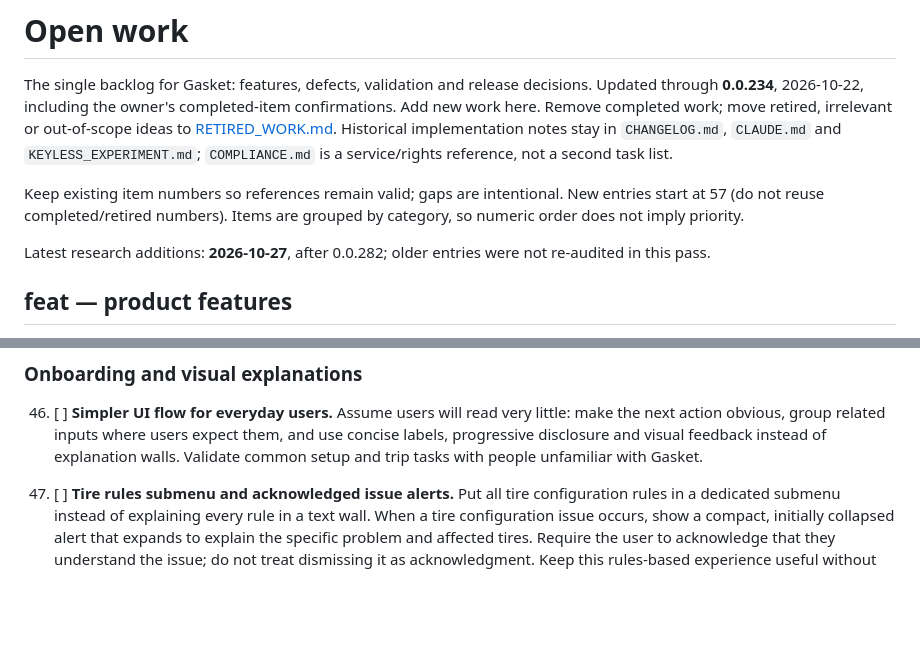
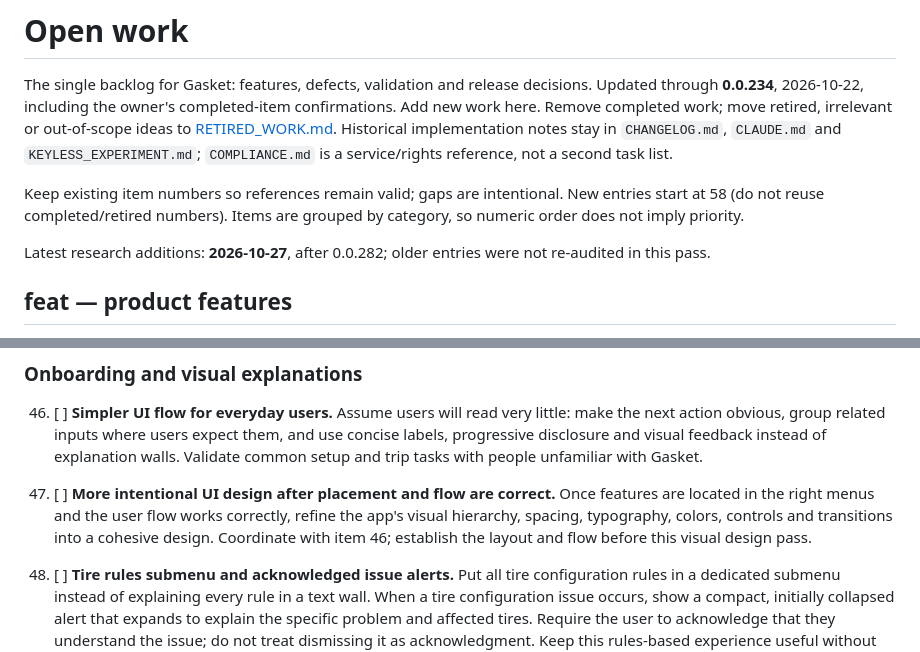
Before and after one commit to Emphasize5599/gasket, a Markdown page: TODO.md, 2 parts joined by grey strips. Drawn GitHub-style; blank space fills up the shorter version.

Commit message:
docs: add intentional UI design follow-up [skip ci]

```diff
--- a/TODO.md
+++ b/TODO.md
@@ -2,7 +2,7 @@
 
 The single backlog for Gasket: features, defects, validation and release decisions. Updated through **0.0.234**, 2026-10-22, including the owner's completed-item confirmations. Add new work here. Remove completed work; move retired, irrelevant or out-of-scope ideas to [RETIRED_WORK.md](RETIRED_WORK.md). Historical implementation notes stay in `CHANGELOG.md`, `CLAUDE.md` and `KEYLESS_EXPERIMENT.md`; `COMPLIANCE.md` is a service/rights reference, not a second task list.
 
-Keep existing item numbers so references remain valid; gaps are intentional. New entries start at 57 (do not reuse completed/retired numbers). Items are grouped by category, so numeric order does not imply priority.
+Keep existing item numbers so references remain valid; gaps are intentional. New entries start at 58 (do not reuse completed/retired numbers). Items are grouped by category, so numeric order does not imply priority.
 
 Latest research additions: **2026-10-27**, after 0.0.282; older entries were not re-audited in this pass.
 
@@ -49,6 +49,8 @@ Latest research additions: **2026-10-27**, after 0.0.282; older entries were not
 
 46. [ ] **Simpler UI flow for everyday users.** Assume users will read very little: make the next action obvious, group related inputs where users expect them, and use concise labels, progressive disclosure and visual feedback instead of explanation walls. Validate common setup and trip tasks with people unfamiliar with Gasket.
 
+57. [ ] **More intentional UI design after placement and flow are correct.** Once features are located in the right menus and the user flow works correctly, refine the app's visual hierarchy, spacing, typography, colors, controls and transitions into a cohesive design. Coordinate with item 46; establish the layout and flow before this visual design pass.
+
 42. [ ] **Tire rules submenu and acknowledged issue alerts.** Put all tire configuration rules in a dedicated submenu instead of explaining every rule in a text wall. When a tire configuration issue occurs, show a compact, initially collapsed alert that expands to explain the specific problem and affected tires. Require the user to acknowledge that they understand the issue; do not treat dismissing it as acknowledgment. Keep this rules-based experience useful without the larger AI.
 44. [ ] **How to read a tire size code.** An interactive lesson on a size like `265/45R21 101V`: tap each part (section width, aspect ratio, construction, rim diameter, load index, speed rating, and the DOT date code) to see it on an animated tire drawn to scale, with the app's character (item 45) standing beside it for size. Reach it from the tire size box's (?) and Tire details. Keep a short text explanation for accessibility.
 45. [ ] **Design the app's character.** One recurring figure for the app's animations (tire lessons, help screens, onboarding, future explanations). Decide his look, proportions (a real adult height, so he works as a size reference), poses and expressions, and a style that fits the app in light and dark mode. Use the app's own artwork, not licensed or borrowed characters.
```
